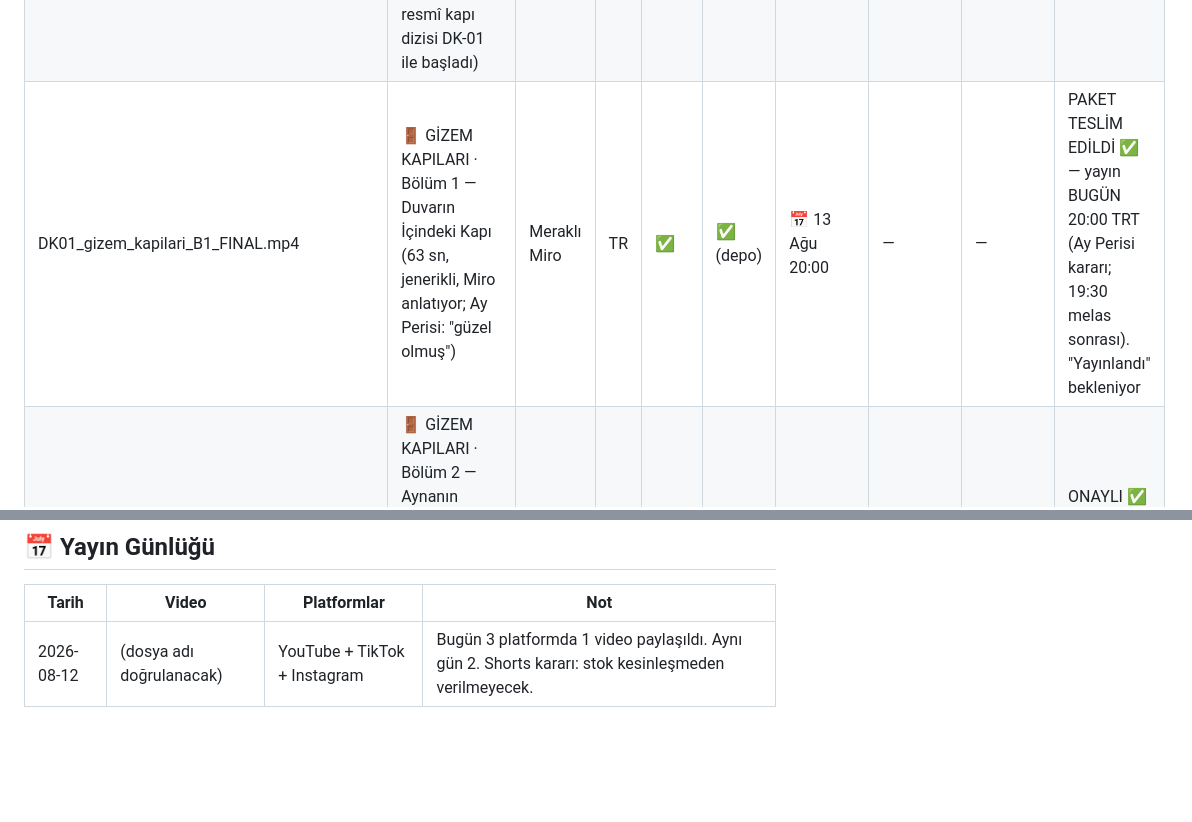
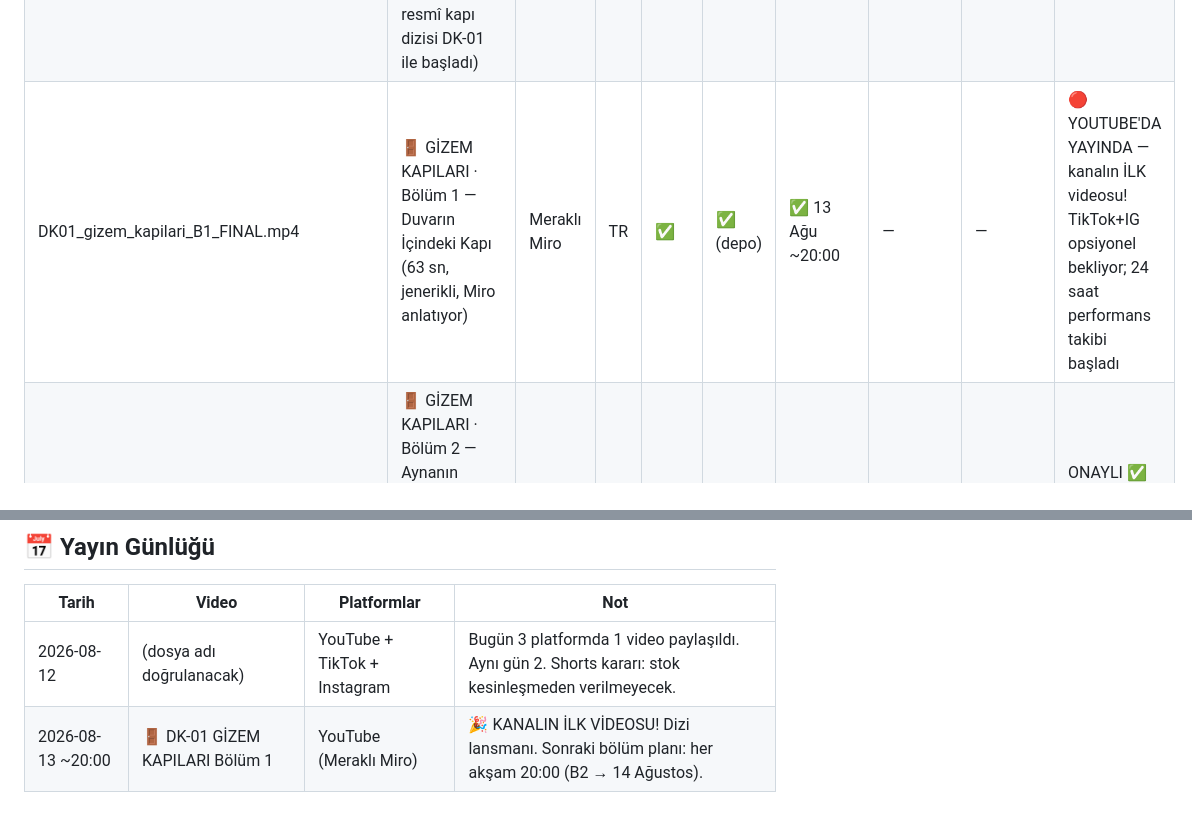
Before and after one commit to mraydinalper/testtttttt, a Markdown page: STOK_TAKIP.md, 2 parts joined by grey strips. GitHub-like rendering; blank space fills up the shorter version.

Commit message:
🎉 DK-01 YAYINDA — Meraklı Miro kanalının ilk videosu (13 Ağustos ~20:00, YouTube); yayın günlüğü güncellendi
Co-Authored-By: Claude Fable 5 <noreply@anthropic.com>
Claude-Session: https://claude.ai/code/session_01DWzchLSfKCr2vU49DN2284

```diff
--- a/STOK_TAKIP.md
+++ b/STOK_TAKIP.md
@@ -19,7 +19,7 @@
 | GY01_gece_yarisi_fragman.mp4 | GECE YARISI fragmanı — gizem dizisi işareti (38 sn, diyalogsuz sinematik) | Meraklı Miro | TR | ✅ | ✅ (depo) | — | — | — | Onay bekliyor |
 | AX01_axolotl_FINAL.mp4 | Axolotl belgeseli — İLK GÖR VE DUY videosu (42 sn) | Meraklı Miro | TR | ✅ | ✅ (depo) | — | — | — | Ay Perisi onayı → kanal açılışı adayı |
 | YO01_yanki_odasi_FINAL.mp4 | Yankı Odası — bağımsız gizem hikâyesi (69 sn, DEVAM EDECEK; resmî kapı dizisi DK-01 ile başladı) | Meraklı Miro | TR | ✅ | ✅ (depo) | — | — | — | Onay bekliyor |
-| DK01_gizem_kapilari_B1_FINAL.mp4 | 🚪 GİZEM KAPILARI · Bölüm 1 — Duvarın İçindeki Kapı (63 sn, jenerikli, Miro anlatıyor; Ay Perisi: "güzel olmuş") | Meraklı Miro | TR | ✅ | ✅ (depo) | 📅 13 Ağu 20:00 | — | — | PAKET TESLİM EDİLDİ ✅ — yayın BUGÜN 20:00 TRT (Ay Perisi kararı; 19:30 melas sonrası). "Yayınlandı" bekleniyor |
+| DK01_gizem_kapilari_B1_FINAL.mp4 | 🚪 GİZEM KAPILARI · Bölüm 1 — Duvarın İçindeki Kapı (63 sn, jenerikli, Miro anlatıyor) | Meraklı Miro | TR | ✅ | ✅ (depo) | ✅ 13 Ağu ~20:00 | — | — | 🔴 YOUTUBE'DA YAYINDA — kanalın İLK videosu! TikTok+IG opsiyonel bekliyor; 24 saat performans takibi başladı |
 | DK02_gizem_kapilari_B2_FINAL.mp4 | 🚪 GİZEM KAPILARI · Bölüm 2 — Aynanın İçindeki Kapı (59 sn, jenerikli; kolye yeniden yanar → ayna kapısı, ters dünya, iki yeşil göz) | Meraklı Miro | TR | ✅ | ✅ (depo) | — | — | — | ONAYLI ✅ ("güzel, 2 bölüm tamam") → Paketle bekliyor |
 | DK03_gizem_kapilari_B3_FINAL.mp4 | 🚪 GİZEM KAPILARI · Bölüm 3 — Kapıların Bekçisi (70 sn; yeşil gözler = yaşlı Miro açılımı, turuncu kolye, dev kadim kapı + "Onlar" gizemi) | Meraklı Miro | TR | ✅ | ✅ (depo) | — | — | — | Ay Perisi onayı bekliyor |
 | DK04_gizem_kapilari_B4_FINAL.mp4 | 🚪 GİZEM KAPILARI · Bölüm 4 — Kapı İçinde Kapı (67 sn; Miro kendi sesini duyar, dev kapıda minik kapı belirir, pençe uzanır, Onlar uyanıyor) | Meraklı Miro | TR | ✅ | ✅ (depo) | — | — | — | Ay Perisi onayı bekliyor |
@@ -69,3 +69,4 @@
 | Tarih | Video | Platformlar | Not |
 |---|---|---|---|
 | 2026-08-12 | (dosya adı doğrulanacak) | YouTube + TikTok + Instagram | Bugün 3 platformda 1 video paylaşıldı. Aynı gün 2. Shorts kararı: stok kesinleşmeden verilmeyecek. |
+| 2026-08-13 ~20:00 | 🚪 DK-01 GİZEM KAPILARI Bölüm 1 | YouTube (Meraklı Miro) | 🎉 KANALIN İLK VİDEOSU! Dizi lansmanı. Sonraki bölüm planı: her akşam 20:00 (B2 → 14 Ağustos). |
```
